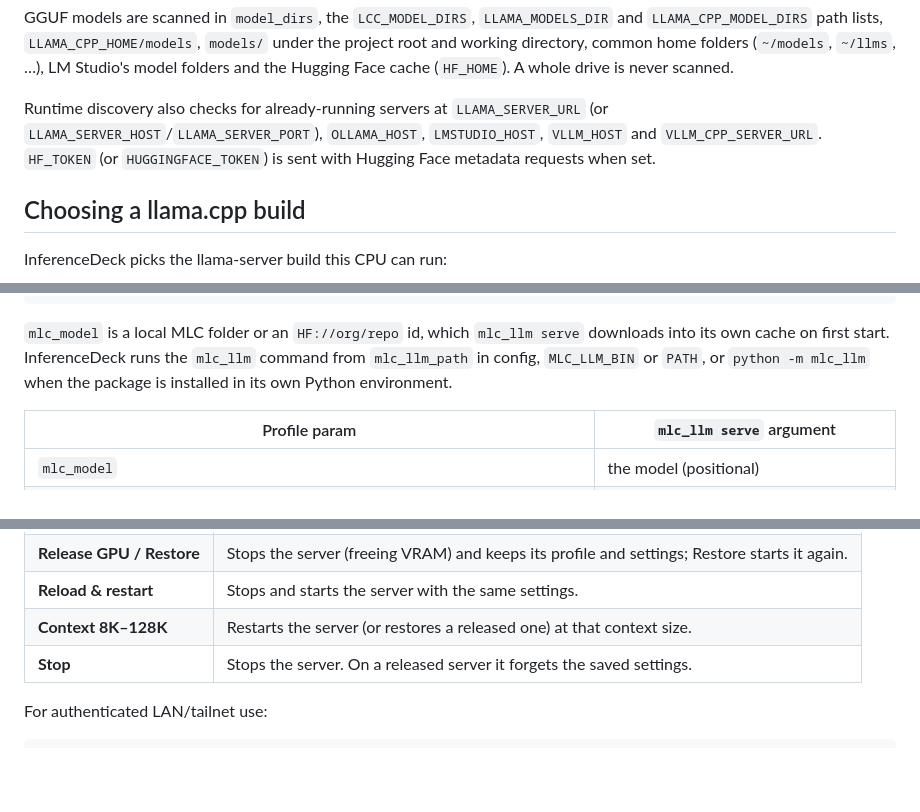
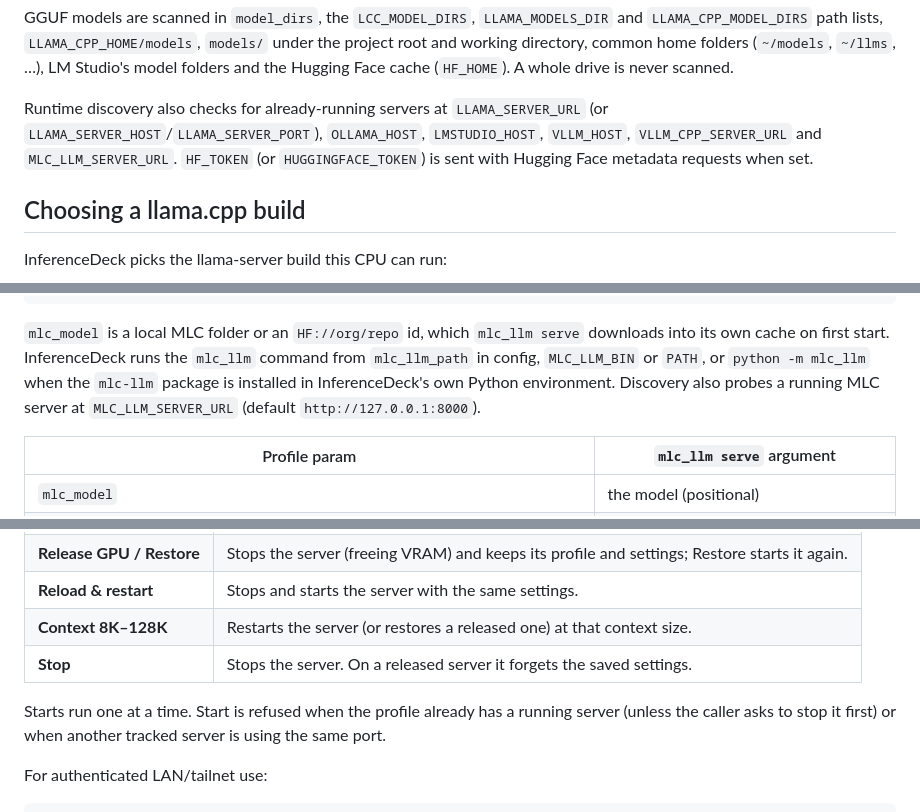
Before and after one commit to Deep-Sixed/InferenceDeck, a Markdown page: README.md, 3 parts joined by grey strips. Rendered like a GitHub page; blank space fills up the shorter version.

Commit message:
Document MLC LLM discovery, tailnet IPv6 and start refusals
- Add MLC_LLM_SERVER_URL to the running-server probe list and the MLC
  section.
- Say python -m mlc_llm uses InferenceDeck's own Python environment;
  "its own" read as MLC's.
- Transport inference also treats fd7a:115c:a1e0::/48 as Tailscale, and
  an unknown transport value invalidates the endpoint.
- Note that starts are serialized and refused on a running profile or a
  port already used by another tracked server.

Co-Authored-By: Claude Opus 5.5 <noreply@anthropic.com>
Claude-Session: https://claude.ai/code/session_01CNyM6P2Qufk9FpQKHJrav6

````diff
--- a/README.md
+++ b/README.md
@@ -115,8 +115,8 @@ root and working directory, common home folders (`~/models`, `~/llms`, …), LM
 model folders and the Hugging Face cache (`HF_HOME`). A whole drive is never scanned.
 
 Runtime discovery also checks for already-running servers at `LLAMA_SERVER_URL` (or
-`LLAMA_SERVER_HOST`/`LLAMA_SERVER_PORT`), `OLLAMA_HOST`, `LMSTUDIO_HOST`, `VLLM_HOST` and
-`VLLM_CPP_SERVER_URL`. `HF_TOKEN` (or `HUGGINGFACE_TOKEN`) is sent with Hugging Face
+`LLAMA_SERVER_HOST`/`LLAMA_SERVER_PORT`), `OLLAMA_HOST`, `LMSTUDIO_HOST`, `VLLM_HOST`,
+`VLLM_CPP_SERVER_URL` and `MLC_LLM_SERVER_URL`. `HF_TOKEN` (or `HUGGINGFACE_TOKEN`) is sent with Hugging Face
 metadata requests when set.
 
 ## Choosing a llama.cpp build
@@ -202,7 +202,8 @@ it serves MLC weight folders (those with an `mlc-chat-config.json`, such as the
 `mlc_model` is a local MLC folder or an `HF://org/repo` id, which `mlc_llm serve`
 downloads into its own cache on first start. InferenceDeck runs the `mlc_llm` command
 from `mlc_llm_path` in config, `MLC_LLM_BIN` or `PATH`, or `python -m mlc_llm` when
-the package is installed in its own Python environment.
+the `mlc-llm` package is installed in InferenceDeck's own Python environment. Discovery
+also probes a running MLC server at `MLC_LLM_SERVER_URL` (default `http://127.0.0.1:8000`).
 
 | Profile param | `mlc_llm serve` argument |
 |---|---|
@@ -238,6 +239,10 @@ Server controls (the same in the web UI and both trays):
 | **Context 8K–128K** | Restarts the server (or restores a released one) at that context size. |
 | **Stop** | Stops the server. On a released server it forgets the saved settings. |
 
+Starts run one at a time. Start is refused when the profile already has a running server
+(unless the caller asks to stop it first) or when another tracked server is using the same
+port.
+
 For authenticated LAN/tailnet use:
 
 ```bash
````
Also changed, not shown: other parts of README.md (+1 -1 lines).
